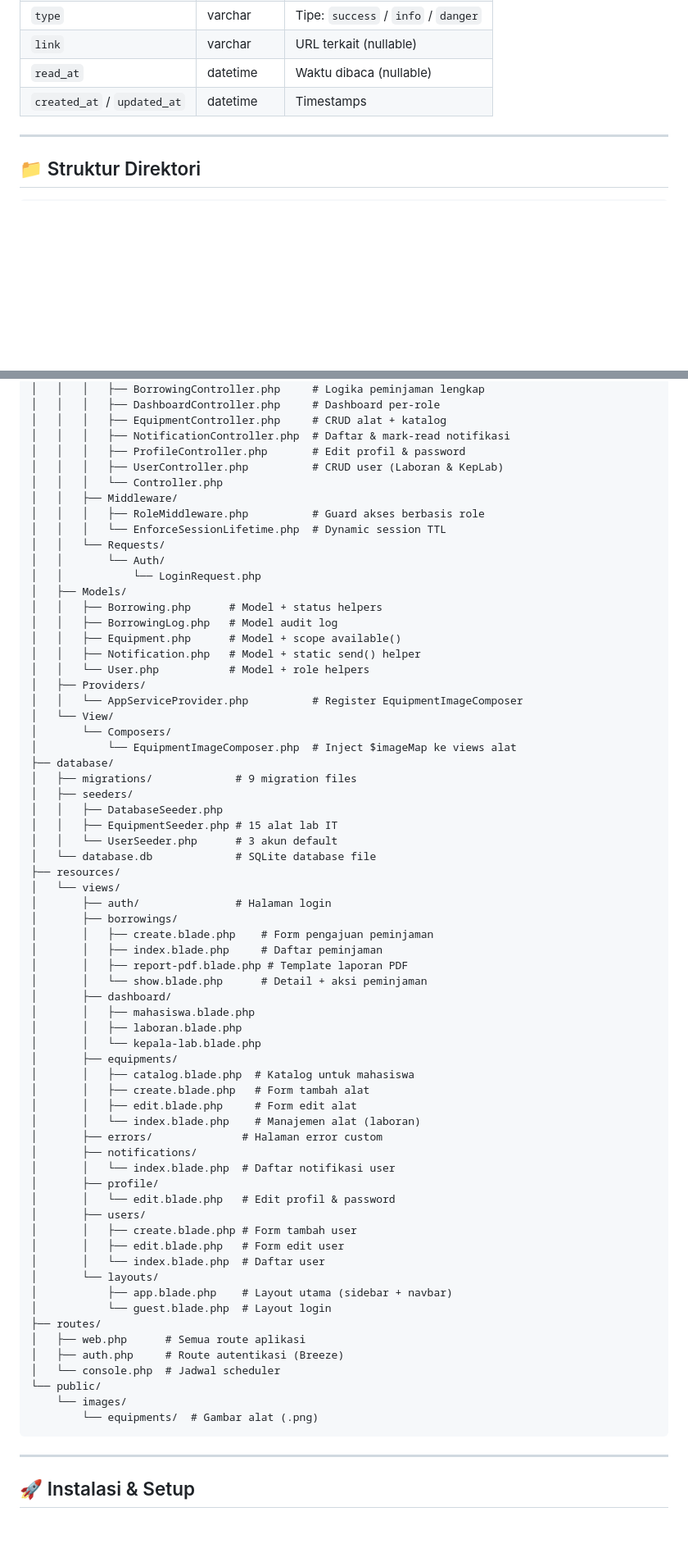
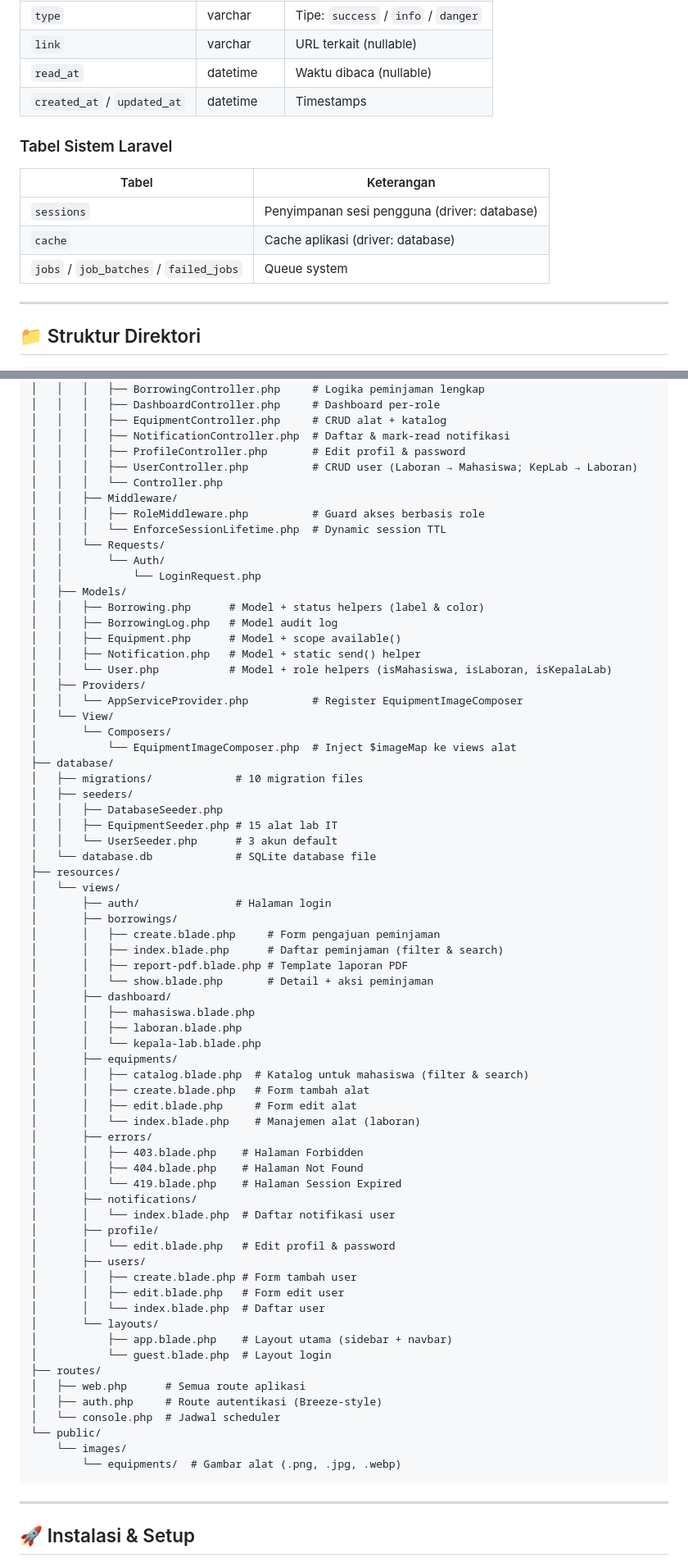
Before and after one commit to Rpl087/Project_framework, a Markdown page: README.md, 2 parts joined by grey strips. Shown at 82% size. Drawn GitHub-style; blank space fills up the shorter version.

````diff
--- a/README.md
+++ b/README.md
@@ -237,6 +242,14 @@ Mahasiswa → [pending] → Laboran Setujui → [approved_by_laboran]
 | `read_at` | datetime | Waktu dibaca (nullable) |
 | `created_at` / `updated_at` | datetime | Timestamps |
 
+### Tabel Sistem Laravel
+
+| Tabel | Keterangan |
+|---|---|
+| `sessions` | Penyimpanan sesi pengguna (driver: database) |
+| `cache` | Cache aplikasi (driver: database) |
+| `jobs` / `job_batches` / `failed_jobs` | Queue system |
+
 ---
 
 ## 📁 Struktur Direktori
@@ -256,7 +269,7 @@ project-frame(lab IT)/
 │   │   │   ├── EquipmentController.php     # CRUD alat + katalog
 │   │   │   ├── NotificationController.php  # Daftar & mark-read notifikasi
 │   │   │   ├── ProfileController.php       # Edit profil & password
-│   │   │   ├── UserController.php          # CRUD user (Laboran & KepLab)
+│   │   │   ├── UserController.php          # CRUD user (Laboran → Mahasiswa; KepLab → Laboran)
 │   │   │   └── Controller.php
 │   │   ├── Middleware/
 │   │   │   ├── RoleMiddleware.php          # Guard akses berbasis role
@@ -265,18 +278,18 @@ project-frame(lab IT)/
 │   │       └── Auth/
 │   │           └── LoginRequest.php
 │   ├── Models/
-│   │   ├── Borrowing.php      # Model + status helpers
+│   │   ├── Borrowing.php      # Model + status helpers (label & color)
 │   │   ├── BorrowingLog.php   # Model audit log
 │   │   ├── Equipment.php      # Model + scope available()
 │   │   ├── Notification.php   # Model + static send() helper
-│   │   └── User.php           # Model + role helpers
+│   │   └── User.php           # Model + role helpers (isMahasiswa, isLaboran, isKepalaLab)
 │   ├── Providers/
 │   │   └── AppServiceProvider.php          # Register EquipmentImageComposer
 │   └── View/
 │       └── Composers/
 │           └── EquipmentImageComposer.php  # Inject $imageMap ke views alat
 ├── database/
-│   ├── migrations/             # 9 migration files
+│   ├── migrations/             # 10 migration files
 │   ├── seeders/
 │   │   ├── DatabaseSeeder.php
 │   │   ├── EquipmentSeeder.php # 15 alat lab IT
@@ -286,20 +299,23 @@ project-frame(lab IT)/
 │   └── views/
 │       ├── auth/               # Halaman login
 │       ├── borrowings/
-│       │   ├── create.blade.php    # Form pengajuan peminjaman
-│       │   ├── index.blade.php     # Daftar peminjaman
+│       │   ├── create.blade.php     # Form pengajuan peminjaman
+│       │   ├── index.blade.php      # Daftar peminjaman (filter & search)
 │       │   ├── report-pdf.blade.php # Template laporan PDF
-│       │   └── show.blade.php      # Detail + aksi peminjaman
+│       │   └── show.blade.php       # Detail + aksi peminjaman
 │       ├── dashboard/
 │       │   ├── mahasiswa.blade.php
 │       │   ├── laboran.blade.php
 │       │   └── kepala-lab.blade.php
 │       ├── equipments/
-│       │   ├── catalog.blade.php  # Katalog untuk mahasiswa
+│       │   ├── catalog.blade.php  # Katalog untuk mahasiswa (filter & search)
 │       │   ├── create.blade.php   # Form tambah alat
 │       │   ├── edit.blade.php     # Form edit alat
 │       │   └── index.blade.php    # Manajemen alat (laboran)
-│       ├── errors/              # Halaman error custom
+│       ├── errors/
+│       │   ├── 403.blade.php    # Halaman Forbidden
+│       │   ├── 404.blade.php    # Halaman Not Found
+│       │   └── 419.blade.php    # Halaman Session Expired
 │       ├── notifications/
 │       │   └── index.blade.php  # Daftar notifikasi user
 │       ├── profile/
@@ -313,11 +329,11 @@ project-frame(lab IT)/
 │           └── guest.blade.php  # Layout login
 ├── routes/
 │   ├── web.php      # Semua route aplikasi
-│   ├── auth.php     # Route autentikasi (Breeze)
+│   ├── auth.php     # Route autentikasi (Breeze-style)
 │   └── console.php  # Jadwal scheduler
 └── public/
     └── images/
-        └── equipments/  # Gambar alat (.png)
+        └── equipments/  # Gambar alat (.png, .jpg, .webp)
 ```
 
 ---
````
Also changed, not shown: other parts of README.md (+48 -29 lines).
